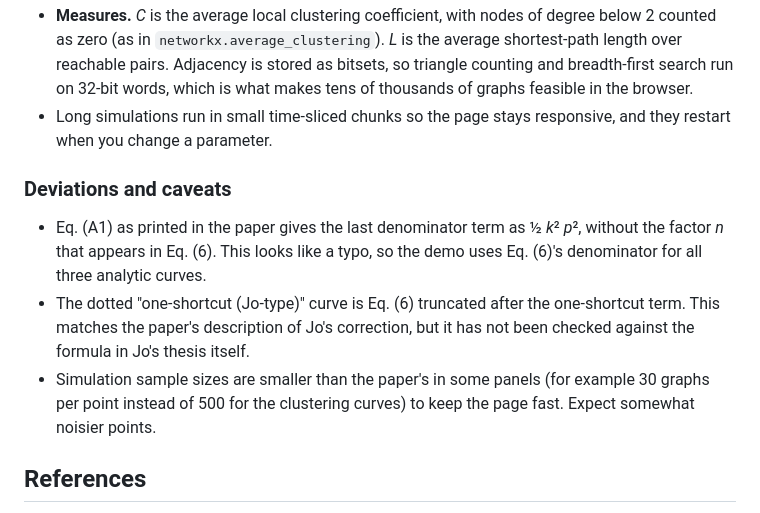
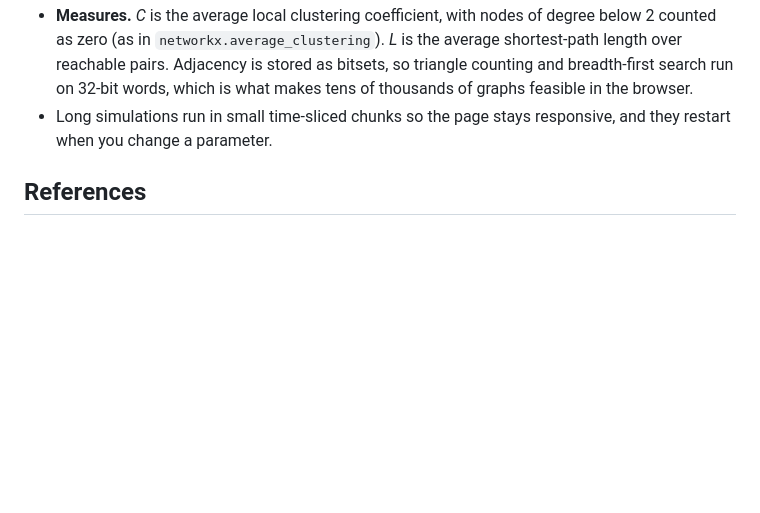
Before and after one commit to lshlj82/H-NW-models, a Markdown page: README.md, the part around the change. GitHub-like rendering; blank space fills up the shorter version.

```diff
--- a/README.md
+++ b/README.md
@@ -33,12 +33,6 @@ All generators and measurements are in plain JavaScript inside `index.html`.
 - **Measures.** *C* is the average local clustering coefficient, with nodes of degree below 2 counted as zero (as in `networkx.average_clustering`). *L* is the average shortest-path length over reachable pairs. Adjacency is stored as bitsets, so triangle counting and breadth-first search run on 32-bit words, which is what makes tens of thousands of graphs feasible in the browser.
 - Long simulations run in small time-sliced chunks so the page stays responsive, and they restart when you change a parameter.
 
-### Deviations and caveats
-
-- Eq. (A1) as printed in the paper gives the last denominator term as ½ *k*² *p*², without the factor *n* that appears in Eq. (6). This looks like a typo, so the demo uses Eq. (6)'s denominator for all three analytic curves.
-- The dotted "one-shortcut (Jo-type)" curve is Eq. (6) truncated after the one-shortcut term. This matches the paper's description of Jo's correction, but it has not been checked against the formula in Jo's thesis itself.
-- Simulation sample sizes are smaller than the paper's in some panels (for example 30 graphs per point instead of 500 for the clustering curves) to keep the page fast. Expect somewhat noisier points.
-
 ## References
 
 1. S. Son, E. J. Choi, S. H. Lee, *J. Korean Phys. Soc.* **83**, 879 (2023). [doi:10.1007/s40042-023-00921-8](https://doi.org/10.1007/s40042-023-00921-8)
```
